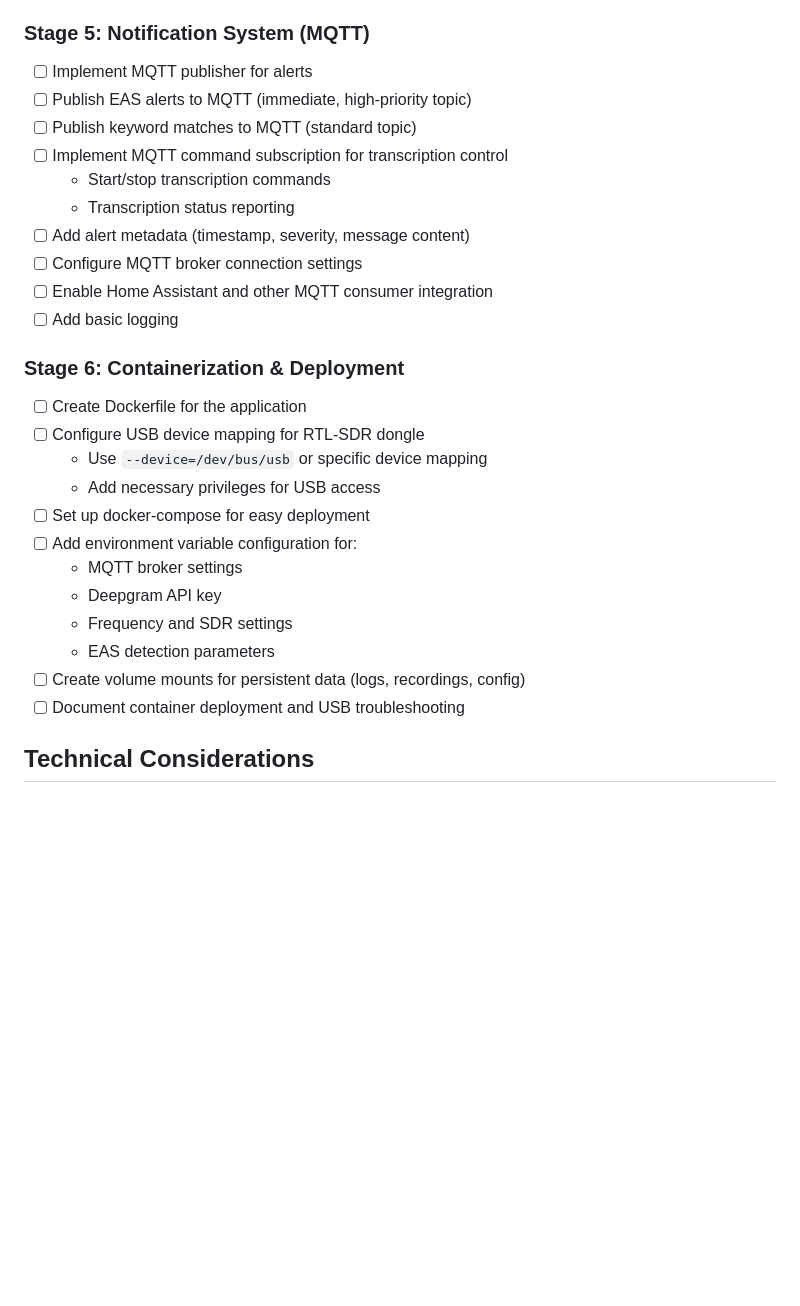
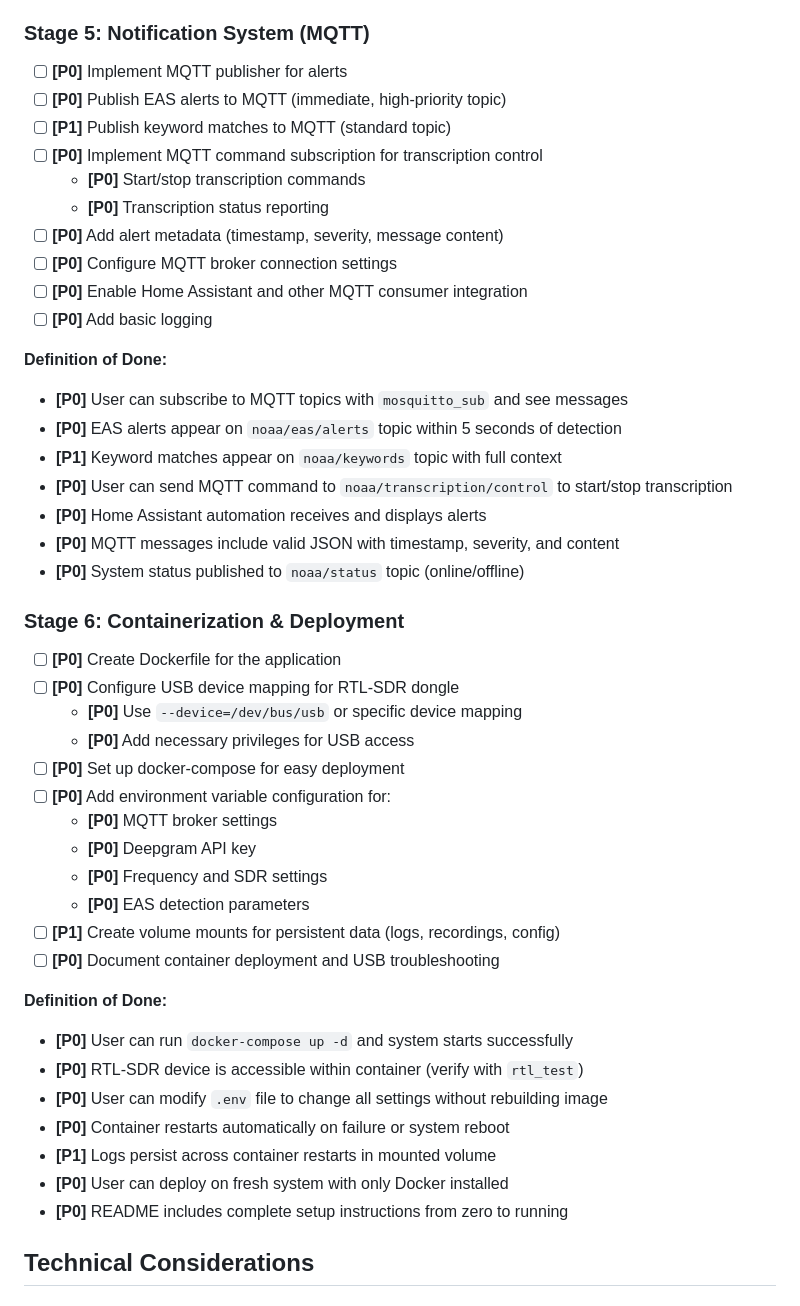
Before and after one commit to rojwilco/sdr-transcription, a Markdown page: CLAUDE.md, the part around one of its changes. Rendered like a GitHub page; blank space fills up the shorter version.

```diff
--- a/CLAUDE.md
+++ b/CLAUDE.md
@@ -59,29 +86,47 @@ The application currently:
 
 ### Stage 5: Notification System (MQTT)
-- [ ] Implement MQTT publisher for alerts
-- [ ] Publish EAS alerts to MQTT (immediate, high-priority topic)
-- [ ] Publish keyword matches to MQTT (standard topic)
-- [ ] Implement MQTT command subscription for transcription control
-  - Start/stop transcription commands
-  - Transcription status reporting
-- [ ] Add alert metadata (timestamp, severity, message content)
-- [ ] Configure MQTT broker connection settings
-- [ ] Enable Home Assistant and other MQTT consumer integration
-- [ ] Add basic logging
+- [ ] **[P0]** Implement MQTT publisher for alerts
+- [ ] **[P0]** Publish EAS alerts to MQTT (immediate, high-priority topic)
+- [ ] **[P1]** Publish keyword matches to MQTT (standard topic)
+- [ ] **[P0]** Implement MQTT command subscription for transcription control
+  - **[P0]** Start/stop transcription commands
+  - **[P0]** Transcription status reporting
+- [ ] **[P0]** Add alert metadata (timestamp, severity, message content)
+- [ ] **[P0]** Configure MQTT broker connection settings
+- [ ] **[P0]** Enable Home Assistant and other MQTT consumer integration
+- [ ] **[P0]** Add basic logging
+
+**Definition of Done:**
+- **[P0]** User can subscribe to MQTT topics with `mosquitto_sub` and see messages
+- **[P0]** EAS alerts appear on `noaa/eas/alerts` topic within 5 seconds of detection
+- **[P1]** Keyword matches appear on `noaa/keywords` topic with full context
+- **[P0]** User can send MQTT command to `noaa/transcription/control` to start/stop transcription
+- **[P0]** Home Assistant automation receives and displays alerts
+- **[P0]** MQTT messages include valid JSON with timestamp, severity, and content
+- **[P0]** System status published to `noaa/status` topic (online/offline)
 
 ### Stage 6: Containerization & Deployment
-- [ ] Create Dockerfile for the application
-- [ ] Configure USB device mapping for RTL-SDR dongle
-  - Use `--device=/dev/bus/usb` or specific device mapping
-  - Add necessary privileges for USB access
-- [ ] Set up docker-compose for easy deployment
-- [ ] Add environment variable configuration for:
-  - MQTT broker settings
-  - Deepgram API key
-  - Frequency and SDR settings
-  - EAS detection parameters
-- [ ] Create volume mounts for persistent data (logs, recordings, config)
-- [ ] Document container deployment and USB troubleshooting
+- [ ] **[P0]** Create Dockerfile for the application
+- [ ] **[P0]** Configure USB device mapping for RTL-SDR dongle
+  - **[P0]** Use `--device=/dev/bus/usb` or specific device mapping
+  - **[P0]** Add necessary privileges for USB access
+- [ ] **[P0]** Set up docker-compose for easy deployment
+- [ ] **[P0]** Add environment variable configuration for:
+  - **[P0]** MQTT broker settings
+  - **[P0]** Deepgram API key
+  - **[P0]** Frequency and SDR settings
+  - **[P0]** EAS detection parameters
+- [ ] **[P1]** Create volume mounts for persistent data (logs, recordings, config)
+- [ ] **[P0]** Document container deployment and USB troubleshooting
+
+**Definition of Done:**
+- **[P0]** User can run `docker-compose up -d` and system starts successfully
+- **[P0]** RTL-SDR device is accessible within container (verify with `rtl_test`)
+- **[P0]** User can modify `.env` file to change all settings without rebuilding image
+- **[P0]** Container restarts automatically on failure or system reboot
+- **[P1]** Logs persist across container restarts in mounted volume
+- **[P0]** User can deploy on fresh system with only Docker installed
+- **[P0]** README includes complete setup instructions from zero to running
 
 ## Technical Considerations
 
```
Also changed, not shown: other parts of CLAUDE.md (+44 -17 lines).
